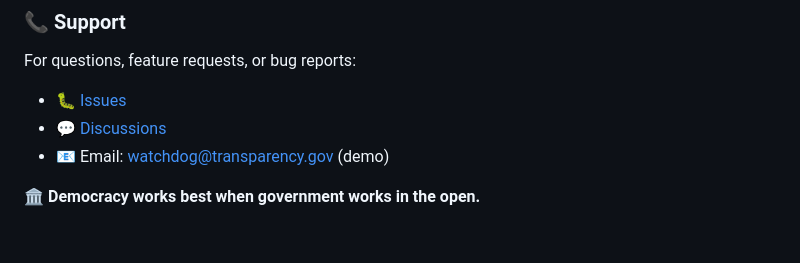
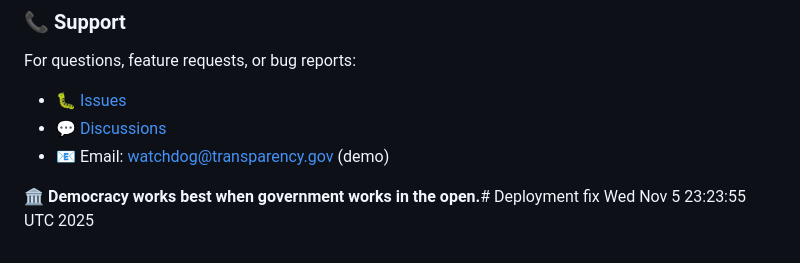
Before and after one commit to tara32473/gov-search-app, a Markdown page: README.md, the part around the change. GitHub-like rendering.

```diff
--- a/README.md
+++ b/README.md
@@ -213,4 +213,4 @@ For questions, feature requests, or bug reports:
 - 💬 [Discussions](https://github.com/tara32473/gov-search-app/discussions)
 - 📧 Email: watchdog@transparency.gov (demo)
 
-**🏛️ Democracy works best when government works in the open.**
+**🏛️ Democracy works best when government works in the open.**# Deployment fix Wed Nov  5 23:23:55 UTC 2025
```
